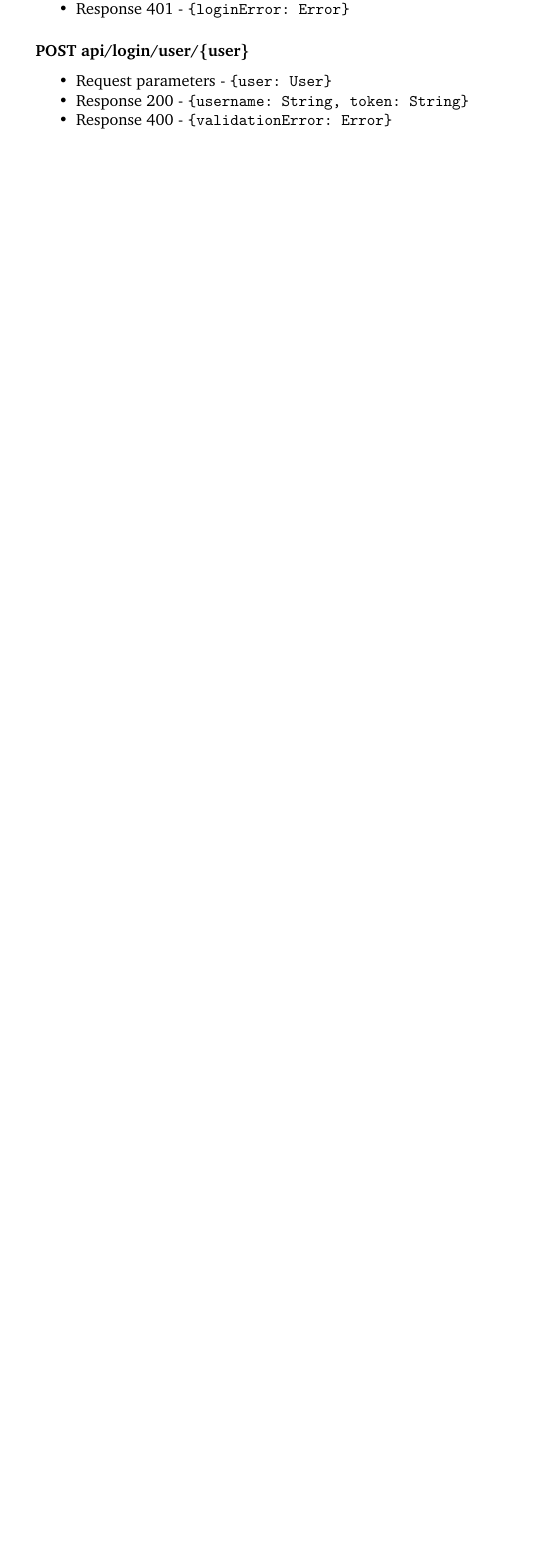
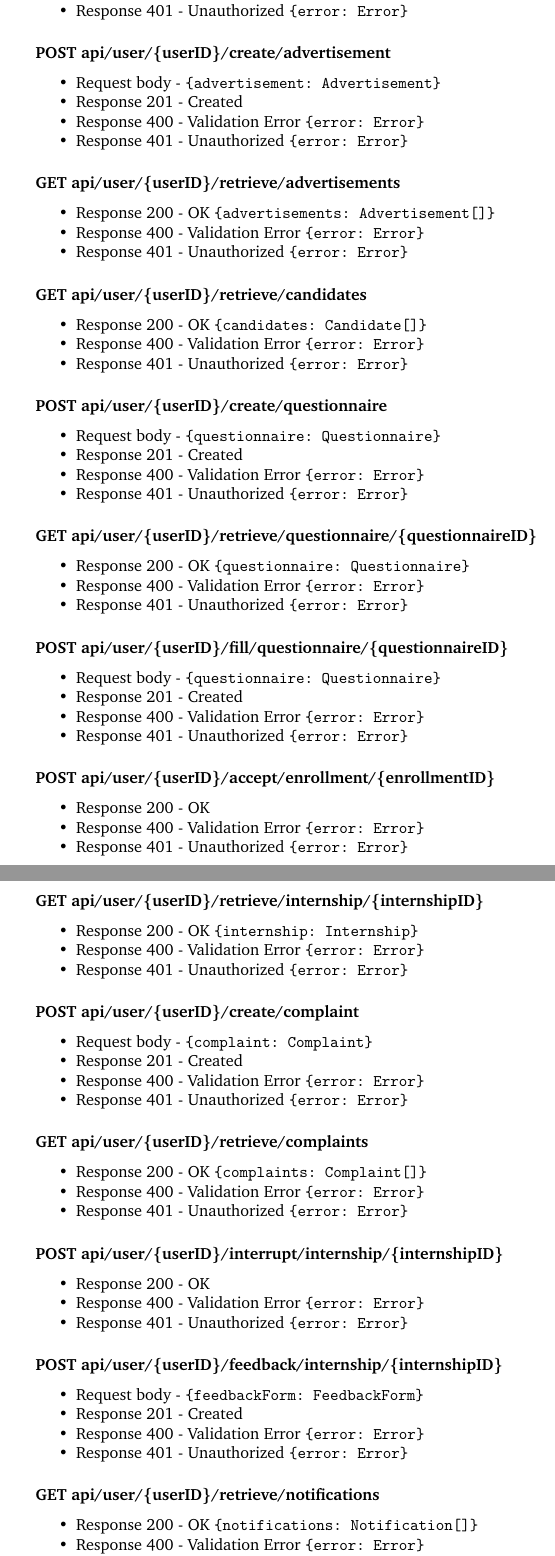
Before and after one commit to Fostidich/Students-And-Companies, a LaTeX document (documents/DD/main.tex, which reads documents/DD/architectural-design.tex): part of page 10 of 17 before the commit and two parts of pages 11 and 12 of 18 after it, the two joined at a grey line, cut so that both start at the same text, the shorter picture padded with empty space. Compiled offline with pdfLaTeX.

Commit message:
some REST APIs

```diff
--- a/documents/DD/architectural-design.tex
+++ b/documents/DD/architectural-design.tex
@@ -152,2 +149,0 @@ The diagrams include the component described in the previous sections, and the e
-    \item Response 400 - \verb|{validationError: Error}|
-    \item Response 401 - \verb|{loginError: Error}|
@@ -154,8 +153,4 @@ The diagrams include the component described in the previous sections, and the e
 \end{itemize}
 
-\subsubsection{POST api/login/user/\{user\}}
+\subsubsection{POST api/login/user}
 \begin{itemize}
-    \item Request parameters - \verb|{user: User}|
-    \item Response 200 - \verb|{username: String, token: String}|
-    \item Response 400 - \verb|{validationError: Error}|
-    \item Response 401 - \verb|{loginError: Error}|
@@ -163,3 +166,103 @@ The diagrams include the component described in the previous sections, and the e
+    \item Response 400 - Invalid File \verb|{error: Error}|
+    \item Response 401 - Unauthorized \verb|{error: Error}|
+\end{itemize}
+
+\subsubsection{POST api/user/\{userID\}/create/advertisement}
+\begin{itemize}
+    \item Request body - \verb|{advertisement: Advertisement}|
+    \item Response 201 - Created
+    \item Response 400 - Validation Error \verb|{error: Error}|
+    \item Response 401 - Unauthorized \verb|{error: Error}|
+\end{itemize}
+
+\subsubsection{GET api/user/\{userID\}/retrieve/advertisements}
+\begin{itemize}
+    \item Response 200 - OK \verb|{advertisements: Advertisement[]}|
+    \item Response 400 - Validation Error \verb|{error: Error}|
+    \item Response 401 - Unauthorized \verb|{error: Error}|
+\end{itemize}
+
+\subsubsection{GET api/user/\{userID\}/retrieve/candidates}
+\begin{itemize}
+    \item Response 200 - OK \verb|{candidates: Candidate[]}|
+    \item Response 400 - Validation Error \verb|{error: Error}|
+    \item Response 401 - Unauthorized \verb|{error: Error}|
+\end{itemize}
+
+\subsubsection{POST api/user/\{userID\}/create/questionnaire}
+\begin{itemize}
+    \item Request body - \verb|{questionnaire: Questionnaire}|
+    \item Response 201 - Created
+    \item Response 400 - Validation Error \verb|{error: Error}|
+    \item Response 401 - Unauthorized \verb|{error: Error}|
+\end{itemize}
+
+\subsubsection{GET api/user/\{userID\}/retrieve/questionnaire/\{questionnaireID\}}
+\begin{itemize}
+    \item Response 200 - OK \verb|{questionnaire: Questionnaire}|
+    \item Response 400 - Validation Error \verb|{error: Error}|
+    \item Response 401 - Unauthorized \verb|{error: Error}|
+\end{itemize}
+
+\subsubsection{POST api/user/\{userID\}/fill/questionnaire/\{questionnaireID\}}
+\begin{itemize}
+    \item Request body - \verb|{questionnaire: Questionnaire}|
+    \item Response 201 - Created
+    \item Response 400 - Validation Error \verb|{error: Error}|
+    \item Response 401 - Unauthorized \verb|{error: Error}|
+\end{itemize}
+
+\subsubsection{POST api/user/\{userID\}/accept/enrollment/\{enrollmentID\}}
+\begin{itemize}
+    \item Response 200 - OK
+    \item Response 400 - Validation Error \verb|{error: Error}|
+    \item Response 401 - Unauthorized \verb|{error: Error}|
+\end{itemize}
+
+\subsubsection{GET api/user/\{userID\}/retrieve/internship/\{internshipID\}}
+\begin{itemize}
+    \item Response 200 - OK \verb|{internship: Internship}|
+    \item Response 400 - Validation Error \verb|{error: Error}|
+    \item Response 401 - Unauthorized \verb|{error: Error}|
+\end{itemize}
+
+\subsubsection{POST api/user/\{userID\}/create/complaint}
+\begin{itemize}
+    \item Request body - \verb|{complaint: Complaint}|
+    \item Response 201 - Created
+    \item Response 400 - Validation Error \verb|{error: Error}|
+    \item Response 401 - Unauthorized \verb|{error: Error}|
+\end{itemize}
+
+\subsubsection{GET api/user/\{userID\}/retrieve/complaints}
+\begin{itemize}
+    \item Response 200 - OK \verb|{complaints: Complaint[]}|
+    \item Response 400 - Validation Error \verb|{error: Error}|
+    \item Response 401 - Unauthorized \verb|{error: Error}|
+\end{itemize}
+
+\subsubsection{POST api/user/\{userID\}/interrupt/internship/\{internshipID\}}
+\begin{itemize}
+    \item Response 200 - OK
+    \item Response 400 - Validation Error \verb|{error: Error}|
+    \item Response 401 - Unauthorized \verb|{error: Error}|
+\end{itemize}
+
+\subsubsection{POST api/user/\{userID\}/feedback/internship/\{internshipID\}}
+\begin{itemize}
+    \item Request body - \verb|{feedbackForm: FeedbackForm}|
+    \item Response 201 - Created
+    \item Response 400 - Validation Error \verb|{error: Error}|
+    \item Response 401 - Unauthorized \verb|{error: Error}|
+\end{itemize}
+
+\subsubsection{GET api/user/\{userID\}/retrieve/notifications}
+\begin{itemize}
+    \item Response 200 - OK \verb|{notifications: Notification[]}|
+    \item Response 400 - Validation Error \verb|{error: Error}|
+    \item Response 401 - Unauthorized \verb|{error: Error}|
+\end{itemize}
+
 
 \subsection{Interface methods}
 
```
Also changed, not shown: documents/DD/architectural-design.tex (16 more changed lines).
